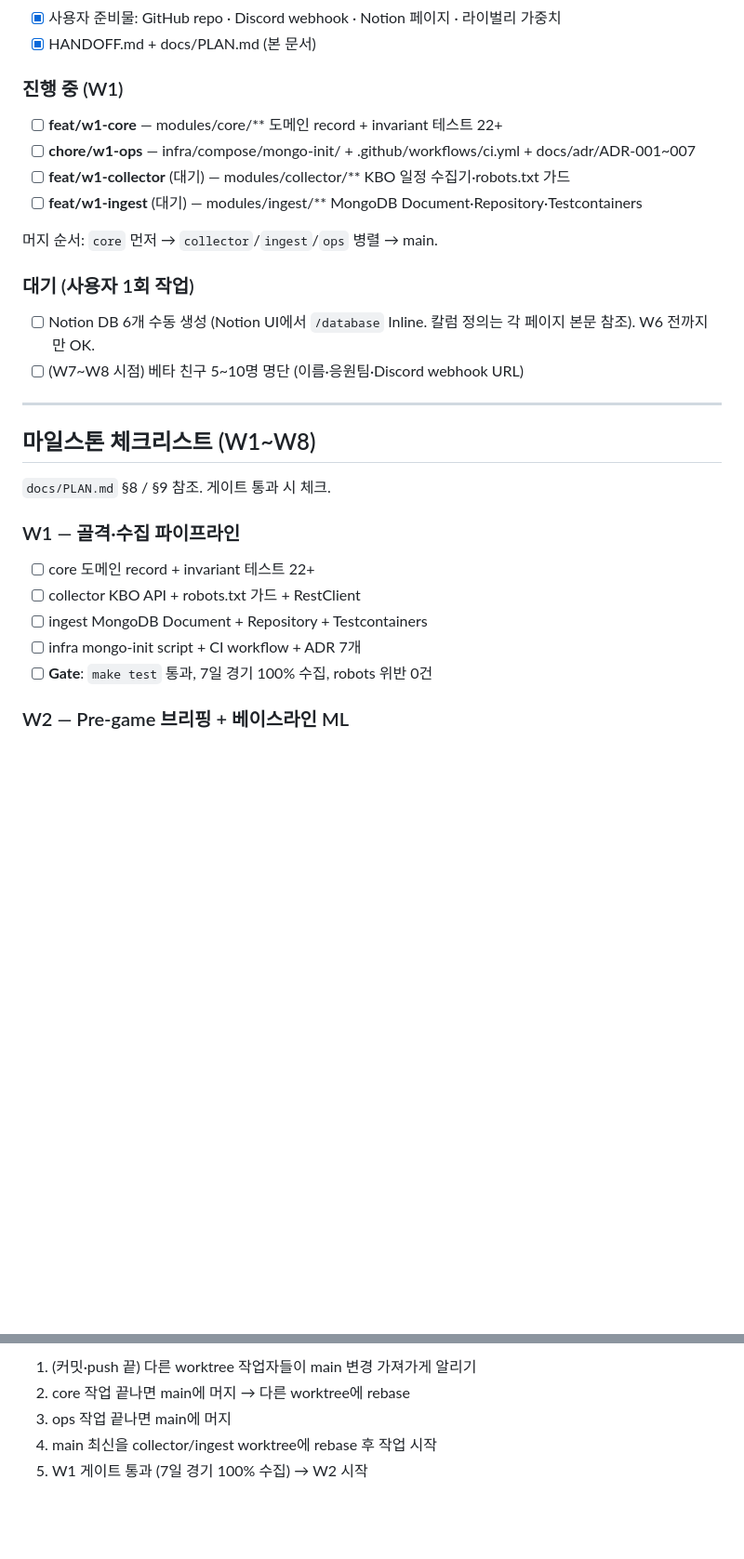
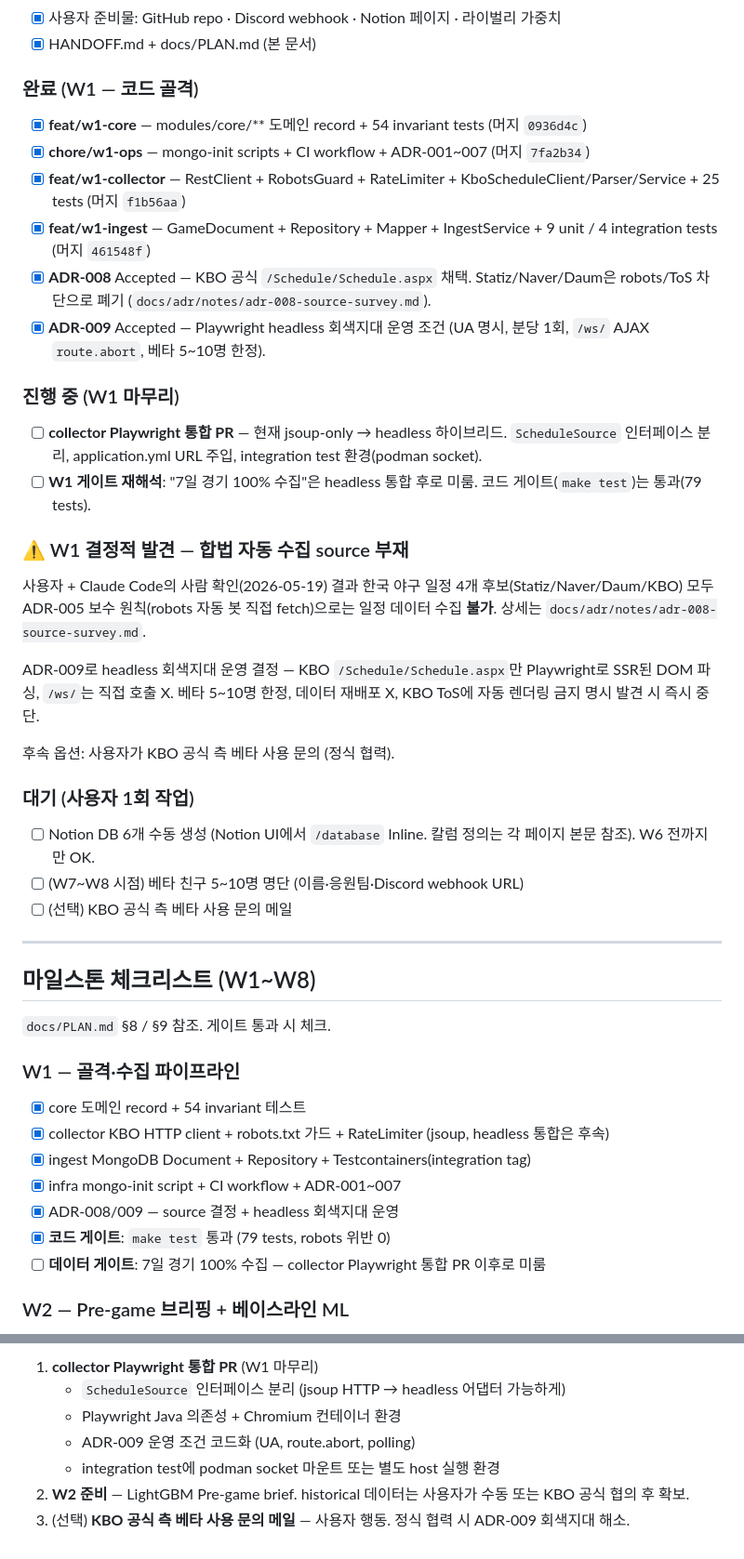
Before and after one commit to taeeho/InPlay, a Markdown page: HANDOFF.md, 2 parts joined by grey strips. Shown at 93% size. Rendered like a GitHub page; blank space fills up the shorter version.

Commit message:
docs(handoff): W1 진행 + ADR-008/009 + 회색지대 위험 명시 (2026-05-19)
- W1 4개 브랜치 머지 완료 (core/ops/collector/ingest, 79 tests)
- ADR-008/009 Accepted 반영: KBO + headless 채택, Statiz/Naver/Daum 폐기
- W1 데이터 게이트("7일 경기 100% 수집")는 collector Playwright 통합 PR 이후로 미룸
- 외부 자원 표 갱신 (3개 source 폐기 표시 + ADR notes 링크)
- 다음 액션: Playwright 통합 / W2 준비 / KBO 공식 협의(선택)

```diff
--- a/HANDOFF.md
+++ b/HANDOFF.md
@@ -29,17 +29,29 @@
 - [x] 사용자 준비물: GitHub repo · Discord webhook · Notion 페이지 · 라이벌리 가중치
 - [x] HANDOFF.md + docs/PLAN.md (본 문서)
 
-### 진행 중 (W1)
-- [ ] **feat/w1-core** — modules/core/** 도메인 record + invariant 테스트 22+
-- [ ] **chore/w1-ops** — infra/compose/mongo-init/ + .github/workflows/ci.yml + docs/adr/ADR-001~007
-- [ ] **feat/w1-collector** (대기) — modules/collector/** KBO 일정 수집기·robots.txt 가드
-- [ ] **feat/w1-ingest** (대기) — modules/ingest/** MongoDB Document·Repository·Testcontainers
+### 완료 (W1 — 코드 골격)
+- [x] **feat/w1-core** — modules/core/** 도메인 record + 54 invariant tests (머지 `0936d4c`)
+- [x] **chore/w1-ops** — mongo-init scripts + CI workflow + ADR-001~007 (머지 `7fa2b34`)
+- [x] **feat/w1-collector** — RestClient + RobotsGuard + RateLimiter + KboScheduleClient/Parser/Service + 25 tests (머지 `f1b56aa`)
+- [x] **feat/w1-ingest** — GameDocument + Repository + Mapper + IngestService + 9 unit / 4 integration tests (머지 `461548f`)
+- [x] **ADR-008** Accepted — KBO 공식 `/Schedule/Schedule.aspx` 채택. Statiz/Naver/Daum은 robots/ToS 차단으로 폐기 (`docs/adr/notes/adr-008-source-survey.md`).
+- [x] **ADR-009** Accepted — Playwright headless 회색지대 운영 조건 (UA 명시, 분당 1회, `/ws/` AJAX `route.abort`, 베타 5~10명 한정).
 
-머지 순서: `core` 먼저 → `collector`/`ingest`/`ops` 병렬 → main.
+### 진행 중 (W1 마무리)
+- [ ] **collector Playwright 통합 PR** — 현재 jsoup-only → headless 하이브리드. `ScheduleSource` 인터페이스 분리, application.yml URL 주입, integration test 환경(podman socket).
+- [ ] **W1 게이트 재해석**: "7일 경기 100% 수집"은 headless 통합 후로 미룸. 코드 게이트(`make test`)는 통과(79 tests).
+
+### ⚠️ W1 결정적 발견 — 합법 자동 수집 source 부재
+사용자 + Claude Code의 사람 확인(2026-05-19) 결과 한국 야구 일정 4개 후보(Statiz/Naver/Daum/KBO) 모두 ADR-005 보수 원칙(robots 자동 봇 직접 fetch)으로는 일정 데이터 수집 **불가**. 상세는 `docs/adr/notes/adr-008-source-survey.md`.
+
+ADR-009로 headless 회색지대 운영 결정 — KBO `/Schedule/Schedule.aspx`만 Playwright로 SSR된 DOM 파싱, `/ws/`는 직접 호출 X. 베타 5~10명 한정, 데이터 재배포 X, KBO ToS에 자동 렌더링 금지 명시 발견 시 즉시 중단.
+
+후속 옵션: 사용자가 KBO 공식 측 베타 사용 문의 (정식 협력).
 
 ### 대기 (사용자 1회 작업)
 - [ ] Notion DB 6개 수동 생성 (Notion UI에서 `/database` Inline. 칼럼 정의는 각 페이지 본문 참조). W6 전까지만 OK.
 - [ ] (W7~W8 시점) 베타 친구 5~10명 명단 (이름·응원팀·Discord webhook URL)
+- [ ] (선택) KBO 공식 측 베타 사용 문의 메일
 
 ---
 
@@ -48,11 +60,13 @@
 `docs/PLAN.md` §8 / §9 참조. 게이트 통과 시 체크.
 
 ### W1 — 골격·수집 파이프라인
-- [ ] core 도메인 record + invariant 테스트 22+
-- [ ] collector KBO API + robots.txt 가드 + RestClient
-- [ ] ingest MongoDB Document + Repository + Testcontainers
-- [ ] infra mongo-init script + CI workflow + ADR 7개
-- [ ] **Gate**: `make test` 통과, 7일 경기 100% 수집, robots 위반 0건
+- [x] core 도메인 record + 54 invariant 테스트
+- [x] collector KBO HTTP client + robots.txt 가드 + RateLimiter (jsoup, headless 통합은 후속)
+- [x] ingest MongoDB Document + Repository + Testcontainers(integration tag)
+- [x] infra mongo-init script + CI workflow + ADR-001~007
+- [x] ADR-008/009 — source 결정 + headless 회색지대 운영
+- [x] **코드 게이트**: `make test` 통과 (79 tests, robots 위반 0)
+- [ ] **데이터 게이트**: 7일 경기 100% 수집 — collector Playwright 통합 PR 이후로 미룸
 
 ### W2 — Pre-game 브리핑 + 베이스라인 ML
 - [ ] LightGBM 승률 모델 (Python) + ONNX export
@@ -248,6 +268,8 @@ inplay/
 
-1. (커밋·push 끝) 다른 worktree 작업자들이 main 변경 가져가게 알리기
-2. core 작업 끝나면 main에 머지 → 다른 worktree에 rebase
-3. ops 작업 끝나면 main에 머지
-4. main 최신을 collector/ingest worktree에 rebase 후 작업 시작
-5. W1 게이트 통과 (7일 경기 100% 수집) → W2 시작
+1. **collector Playwright 통합 PR** (W1 마무리)
+   - `ScheduleSource` 인터페이스 분리 (jsoup HTTP → headless 어댑터 가능하게)
+   - Playwright Java 의존성 + Chromium 컨테이너 환경
+   - ADR-009 운영 조건 코드화 (UA, route.abort, polling)
+   - integration test에 podman socket 마운트 또는 별도 host 실행 환경
+2. **W2 준비** — LightGBM Pre-game brief. historical 데이터는 사용자가 수동 또는 KBO 공식 협의 후 확보.
+3. (선택) **KBO 공식 측 베타 사용 문의 메일** — 사용자 행동. 정식 협력 시 ADR-009 회색지대 해소.
```
Also changed, not shown: other parts of HANDOFF.md (+17 -11 lines).
